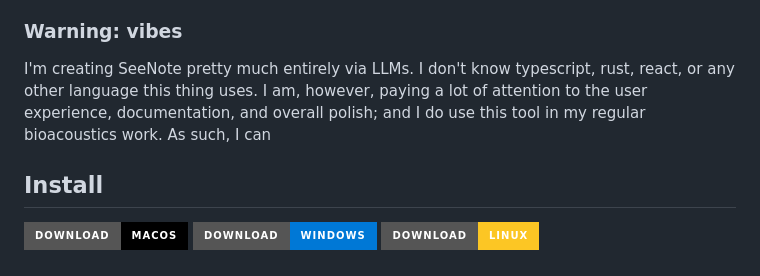
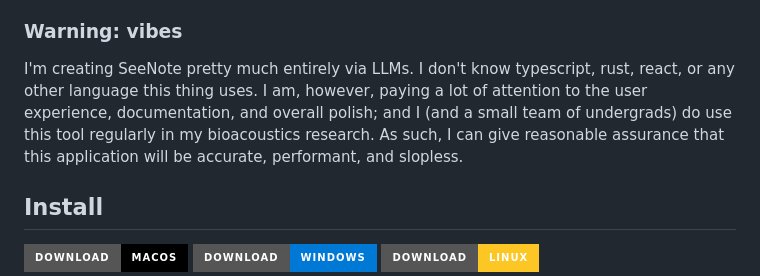
Before and after one commit to LukeHearon/SeeNote, a Markdown page: README.md, the part around the change. Drawn GitHub-style; badges without logos.

Commit message:
Update README.md
fix the sentence that just dropped off in the middle of the readme lol at least you know it wasn't vibe documented.

```diff
--- a/README.md
+++ b/README.md
@@ -12,8 +12,8 @@ as such, it's primarily oriented towards bioacoustic data.
 
 ### Warning: vibes
 I'm creating SeeNote pretty much entirely via LLMs. I don't know typescript, rust, react, or any other language this thing uses.
-I am, however, paying a lot of attention to the user experience, documentation, and overall polish; and I do use this tool in my regular bioacoustics work.
-As such, I can
+I am, however, paying a lot of attention to the user experience, documentation, and overall polish; and I (and a small team of undergrads) do use this tool regularly in my bioacoustics research.
+As such, I can give reasonable assurance that this application will be accurate, performant, and slopless.
 
 
 ## Install
```
